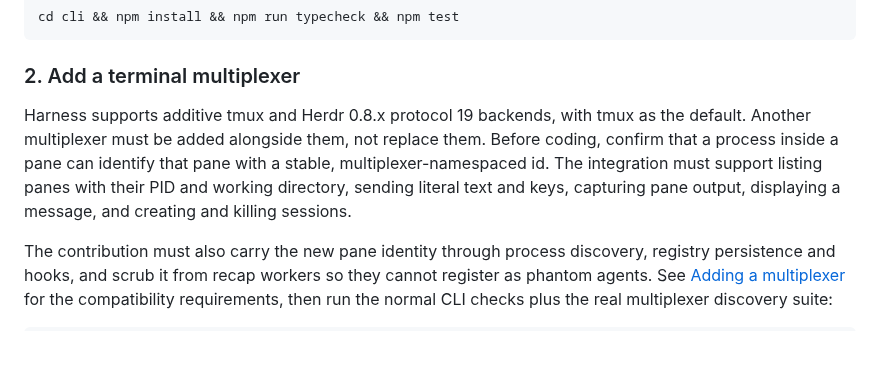
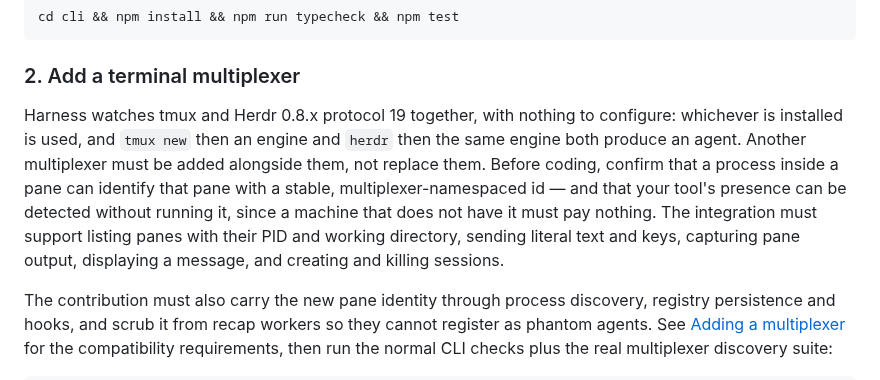
Before and after one commit to autonomous-ai/autonomous-harness, a Markdown page: README.md, the part around the change. Rendered like a GitHub page; blank space fills up the shorter version.

```diff
--- a/README.md
+++ b/README.md
@@ -137,11 +137,13 @@ cd cli && npm install && npm run typecheck && npm test
 
 ### 2. Add a terminal multiplexer
 
-Harness supports additive tmux and Herdr 0.8.x protocol 19 backends, with tmux as the default. Another
-multiplexer must be added alongside them, not replace them. Before coding, confirm that a process
-inside a pane can identify that pane with a stable, multiplexer-namespaced id. The integration must
-support listing panes with their PID and working directory, sending literal text and keys, capturing
-pane output, displaying a message, and creating and killing sessions.
+Harness watches tmux and Herdr 0.8.x protocol 19 together, with nothing to configure: whichever is
+installed is used, and `tmux new` then an engine and `herdr` then the same engine both produce an agent.
+Another multiplexer must be added alongside them, not replace them. Before coding, confirm that a
+process inside a pane can identify that pane with a stable, multiplexer-namespaced id — and that your
+tool's presence can be detected without running it, since a machine that does not have it must pay
+nothing. The integration must support listing panes with their PID and working directory, sending
+literal text and keys, capturing pane output, displaying a message, and creating and killing sessions.
 
 The contribution must also carry the new pane identity through process discovery, registry
 persistence and hooks, and scrub it from recap workers so they cannot register as phantom agents.
```
Also changed, not shown: CONTRIBUTING.md (+22 -10 lines).
